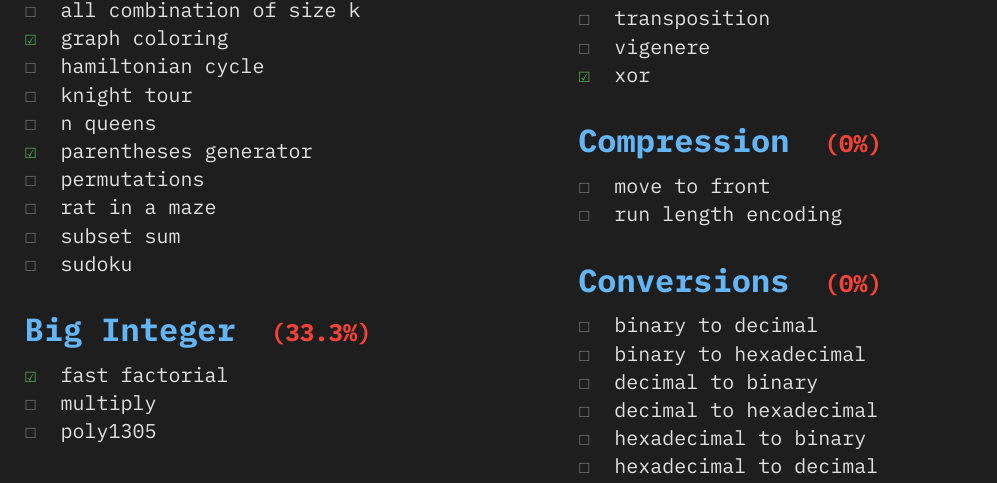
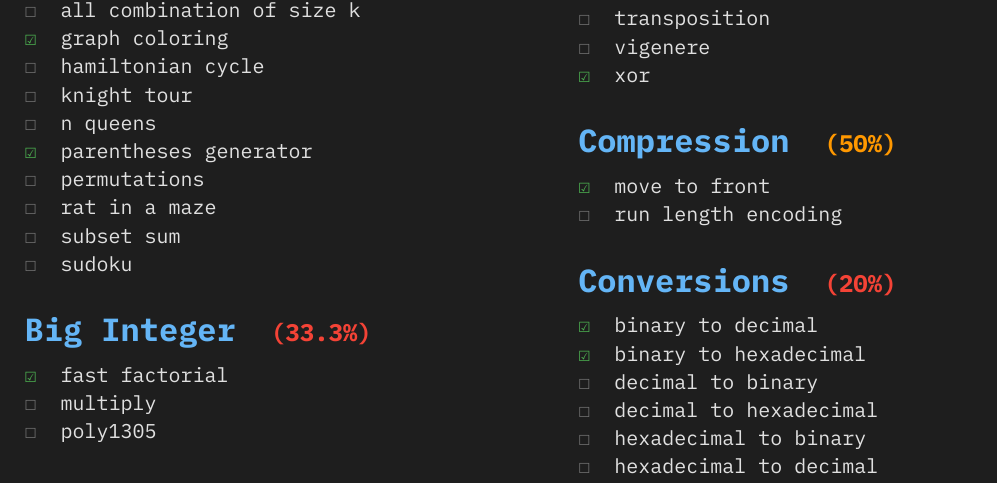
Before and after one commit to IrregularPersona/TheAlgorithms-in-Dlang, a Typst document (checklist.typ): part of page 1 of 5, cut so that both start at the same text. The pictures show the PDF file checklist.pdf that the author committed with the source.

Commit message:
4th commit: 2 binary to hex/dec conversions + move to front encoding for now

```diff
--- a/checklist.typ
+++ b/checklist.typ
@@ -64,13 +64,13 @@
 )
 
 #let compression_items = (
-  ("move to front", false),
+  ("move to front", true),
   ("run length encoding", false),
 )
 
 #let conversions_items = (
-  ("binary to decimal", false),
-  ("binary to hexadecimal", false),
+  ("binary to decimal", true),
+  ("binary to hexadecimal", true),
   ("decimal to binary", false),
   ("decimal to hexadecimal", false),
   ("hexadecimal to binary", false),
```
Also changed, not shown: checklist.pdf, 3 other files.
